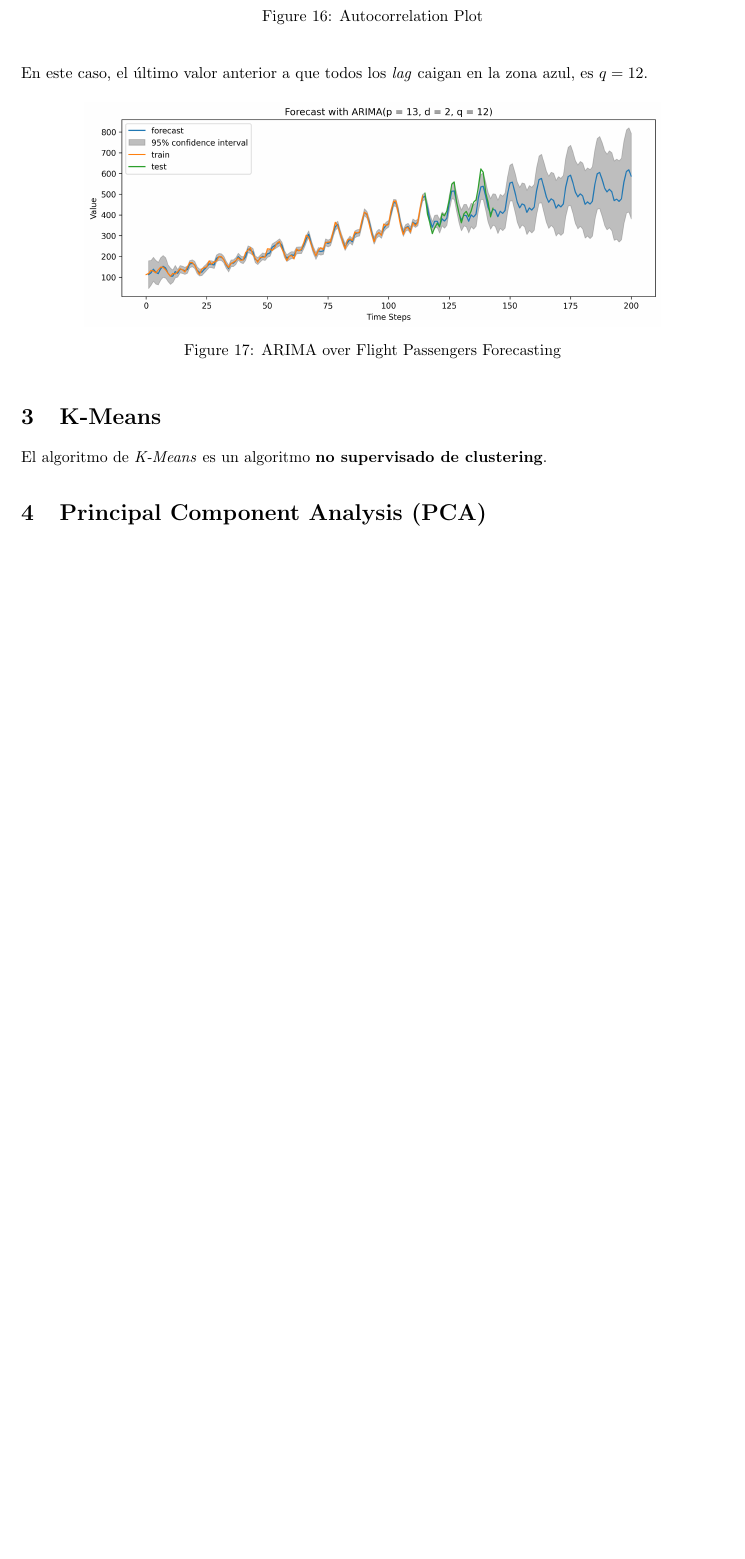
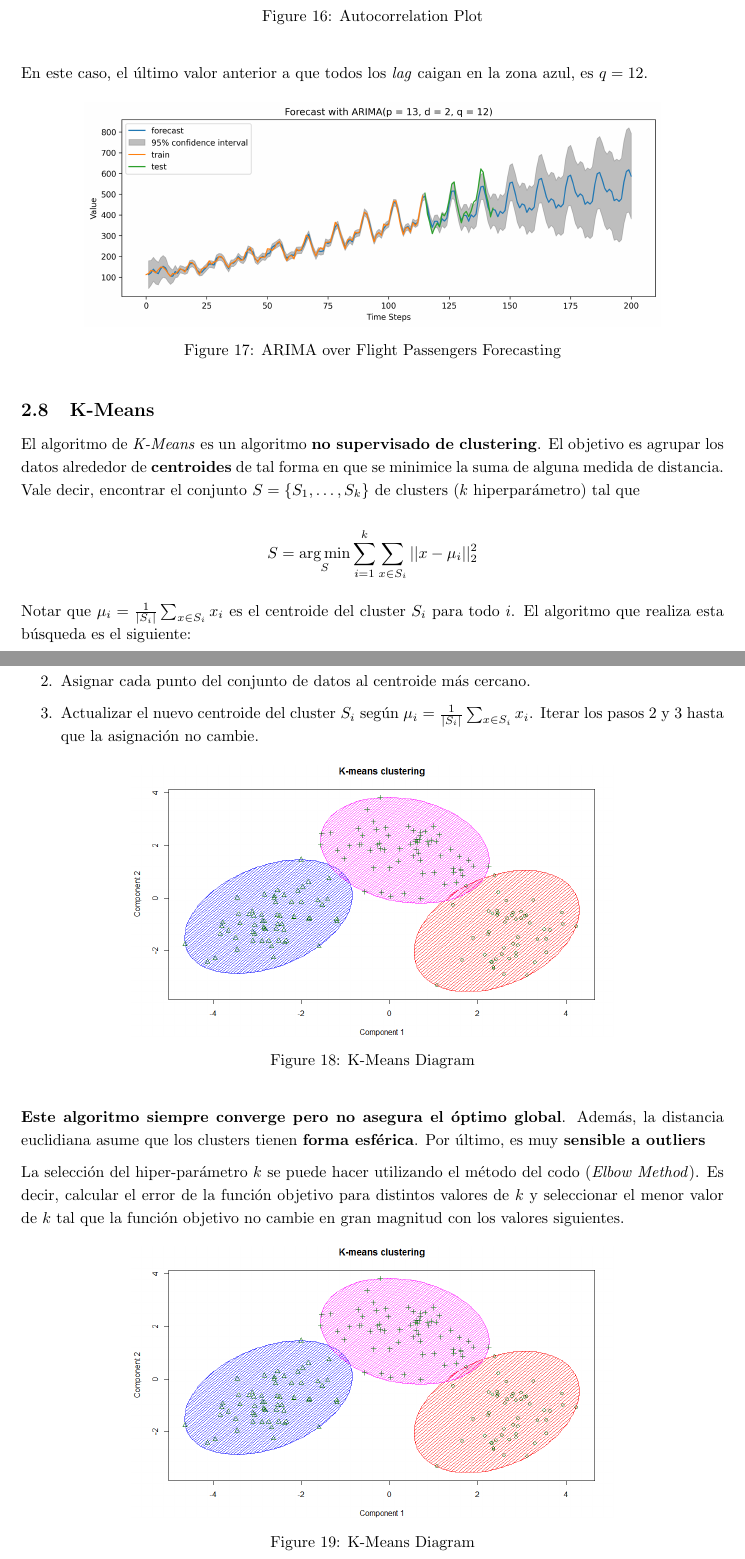
Before and after one commit to Bruno-Moreno/ML---Study, a LaTeX document (ai_algorithms.tex, which reads chapters/ML.tex): part of page 14 of 18 before the commit and two parts of pages 14 and 15 of 19 after it, the two joined at a grey line, cut so that both start at the same text, the shorter picture padded with empty space. Compiled offline with pdfLaTeX.

Commit message:
Updates from Overleaf

```diff
--- a/ai_algorithms.tex
+++ b/ai_algorithms.tex
@@ -20,6 +20,9 @@
 \colorlet{LightGreen}{Green!15}
 
 \newcommand{\HRule}[1]{\rule{\linewidth}{#1}}
+
+\DeclareMathOperator*{\argmax}{arg\,max}
+\DeclareMathOperator*{\argmin}{arg\,min}
 
 \declaretheoremstyle[name=Theorem,]{thmsty}
 \declaretheorem[style=thmsty,numberwithin=section]{theorem}
--- a/chapters/ML.tex
+++ b/chapters/ML.tex
@@ -342,17 +342,46 @@ En este caso, el último valor anterior a que todos los \textit{lag} caigan en l
     \caption{ARIMA over Flight Passengers Forecasting}
 \end{figure}
 
-\section{K-Means}
+\subsection{K-Means}
 
 El algoritmo de \textit{K-Means} es un algoritmo \textbf{no supervisado de clustering}.
+El objetivo es agrupar los datos alrededor de \textbf{centroides} de tal forma en que se minimice la suma de alguna medida de distancia. Vale decir, encontrar el conjunto $ S = \{ S_1 , \dots, S_k \} $ de clusters ($k$ hiperparámetro) tal que
+
+\begin{equation*}
+\begin{aligned}
+S = \argmin_{S} \sum_{i=1}^{k}\sum_{x \in S_i}||x- \mu_i||_{2}^2
+\end{aligned}
+\end{equation*}
+
+Notar que $\mu_i = \frac{1}{|S_i|}\sum_{x \in S_i}x_i$ es el centroide del cluster $S_i$ para todo $i$. El algoritmo que realiza esta búsqueda es el siguiente:
+\begin{enumerate}
+    \item Seleccionar $k$ centroides aleatorios del conjunto de datos.
+    \item Asignar cada punto del conjunto de datos al centroide más cercano.
+    \item Actualizar el nuevo centroide del cluster $S_i$ según $\mu_i = \frac{1}{|S_i|}\sum_{x \in S_i}x_i$. Iterar los pasos 2 y 3 hasta que la asignación no cambie.
+\end{enumerate}
+
+\begin{figure}[H]
+    \center
+    \includegraphics[scale=0.3]{notebooks/ML/img/k_means_diagram.png}
+    \caption{K-Means Diagram}
+\end{figure}
+
+\textbf{Este algoritmo siempre converge pero no asegura el óptimo global}. Además, la distancia euclidiana asume que los clusters tienen \textbf{forma esférica}. Por último, es muy \textbf{sensible a outliers}
+
+La selección del hiper-parámetro $k$ se puede hacer utilizando el método del codo (\textit{Elbow Method}). Es decir, calcular el error de la función objetivo para distintos valores de $k$ y seleccionar el menor valor de $k$ tal que la función objetivo no cambie en gran magnitud con los valores siguientes.
+
+\begin{figure}[H]
+    \center
+    \includegraphics[scale=0.3]{notebooks/ML/img/k_means_diagram.png}
+    \caption{K-Means Diagram}
+\end{figure}
 
 
 
 
 
 
-
-\section{Principal Component Analysis (PCA)}
+\subsection{Principal Component Analysis (PCA)}
 
 El análisis de componentes principales (PCA) es un método no supervisado de \textbf{reducción de dimensionalidad}. Consideremos la matriz con los datos $X \in \mathcal{M}_{N \times M}$, es decir, el dataset con $N$ filas y $M$ columnas. Se define la matriz de covarianza $K = (K_{ij})_{ij} \in \mathcal{M}_{M \times M}$ donde
 $$K_{ij} = \text{Cov}(X_i, X_j) = \mathbb{E}((X_i - \mathbb{E}(X_i))(X_j - \mathbb{E}(X_i)) = \mathbb{E}(X_iX_j) - \mathbb{E}(X_i)\mathbb{E}(X_j)$$
```
Also changed, not shown: notebooks/ML/img/k_means_diagram.png (added).
